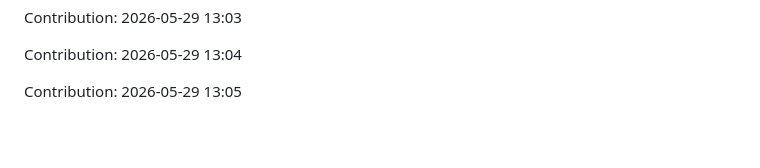
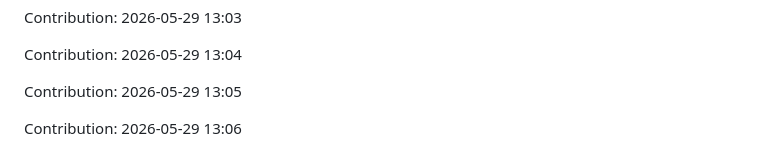
Before and after one commit to urvashi181/Myfiirstrepo, a Markdown page: repo/README.md, the part around the change. GitHub-like rendering; blank space fills up the shorter version.

Commit message:
Contribution: 2026-05-29 13:06

```diff
--- a/repo/README.md
+++ b/repo/README.md
@@ -2889,3 +2889,5 @@ Contribution: 2026-05-29 13:03
 Contribution: 2026-05-29 13:04
 
 Contribution: 2026-05-29 13:05
+
+Contribution: 2026-05-29 13:06
```
